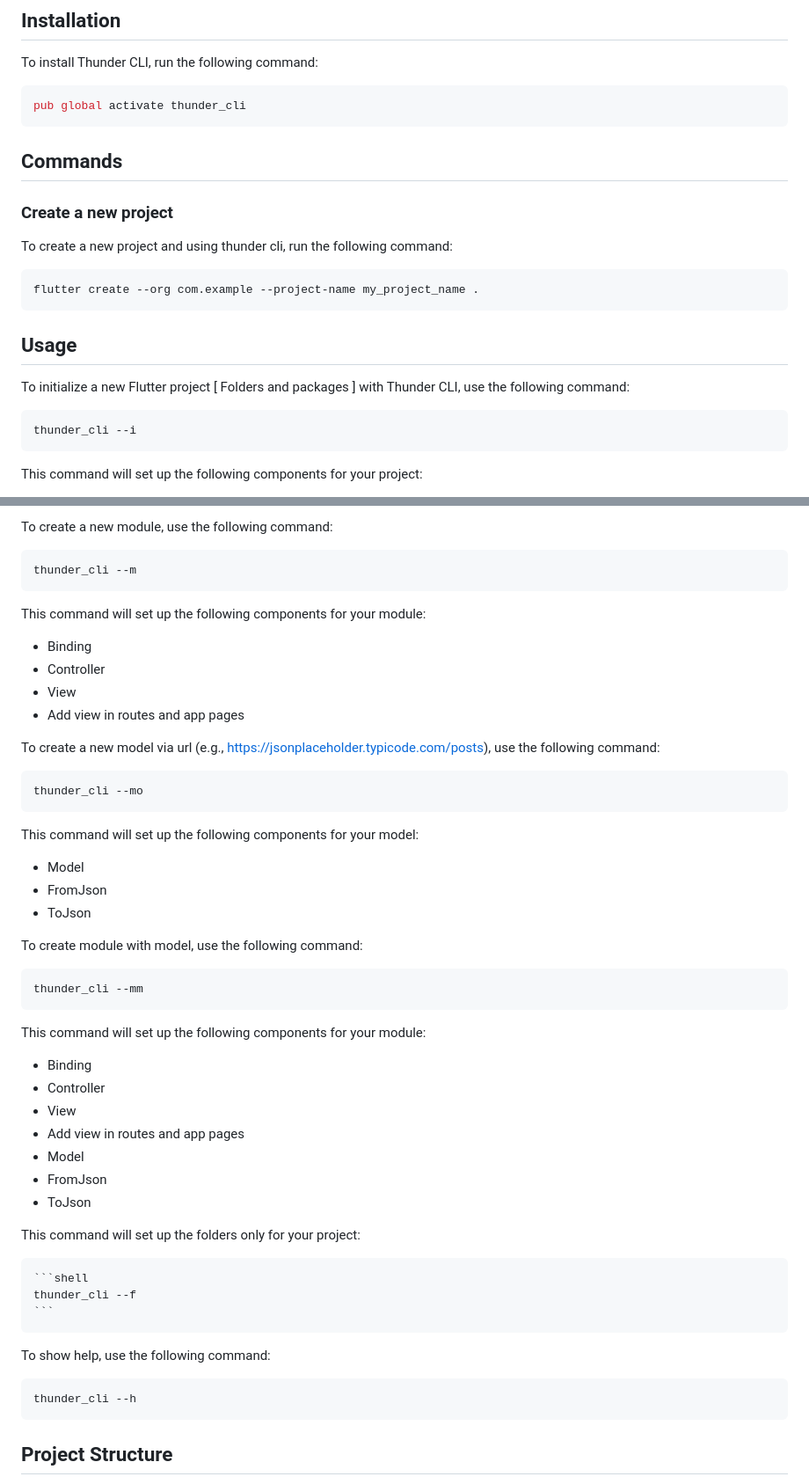
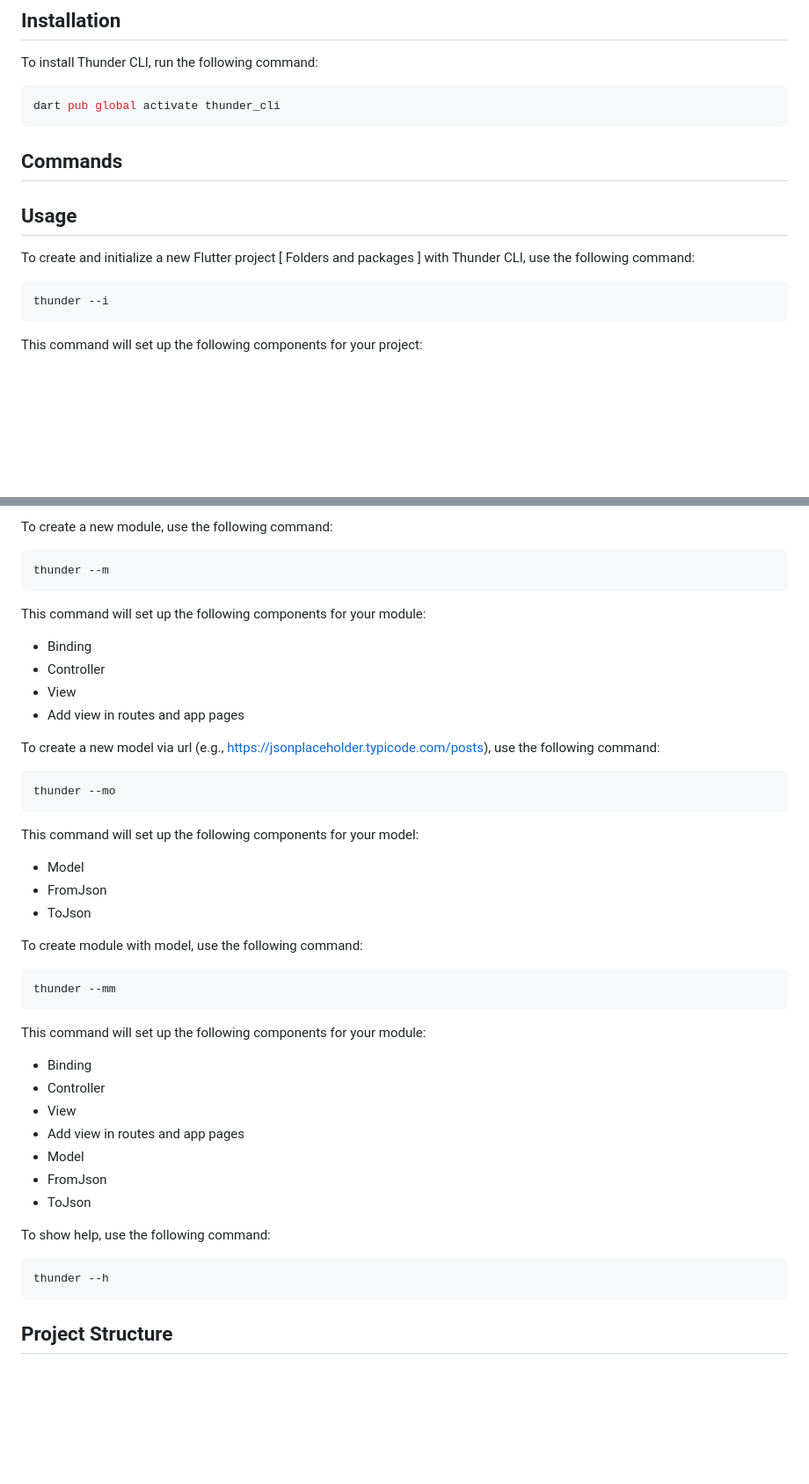
Before and after one commit to AbdAlftahSalem/Thunder-CLI, a Markdown page: README.md, 2 parts joined by grey strips. Shown at 88% size. Drawn GitHub-style; blank space fills up the shorter version.

````diff
--- a/README.md
+++ b/README.md
@@ -12,25 +12,17 @@ CLI. It simplifies the setup of your Flutter project. Below are the available co
 To install Thunder CLI, run the following command:
 
 ```bash
-pub global activate thunder_cli
+dart pub global activate thunder_cli
 ```
 
 ## Commands
 
-### Create a new project
-
-To create a new project and using thunder cli, run the following command:
-
-```bash
-flutter create --org com.example --project-name my_project_name .
-```
-
 ## Usage
 
-To initialize a new Flutter project [ Folders and packages ] with Thunder CLI, use the following command:
+To create and initialize a new Flutter project [ Folders and packages ] with Thunder CLI, use the following command:
 
 ```shell
-thunder_cli --i
+thunder --i
 ```
 
 This command will set up the following components for your project:
@@ -50,7 +42,7 @@ This command will set up the following components for your project:
 To create a new module, use the following command:
 
 ```shell
-thunder_cli --m
+thunder --m
 ```
 
 This command will set up the following components for your module:
@@ -63,7 +55,7 @@ This command will set up the following components for your module:
 To create a new model via url (e.g., https://jsonplaceholder.typicode.com/posts), use the following command:
 
 ```shell
-thunder_cli --mo
+thunder --mo
 ```
 
 This command will set up the following components for your model:
@@ -75,7 +67,7 @@ This command will set up the following components for your model:
 To create module with model, use the following command:
 
 ```shell
-thunder_cli --mm
+thunder --mm
 ```
 
 This command will set up the following components for your module:
@@ -88,16 +80,10 @@ This command will set up the following components for your module:
 - FromJson
 - ToJson
 
-This command will set up the folders only for your project:
-
-    ```shell
-    thunder_cli --f
-    ```
-
 To show help, use the following command:
 
 ```shell
-thunder_cli --h
+thunder --h
 ```
 
 ## Project Structure
````
